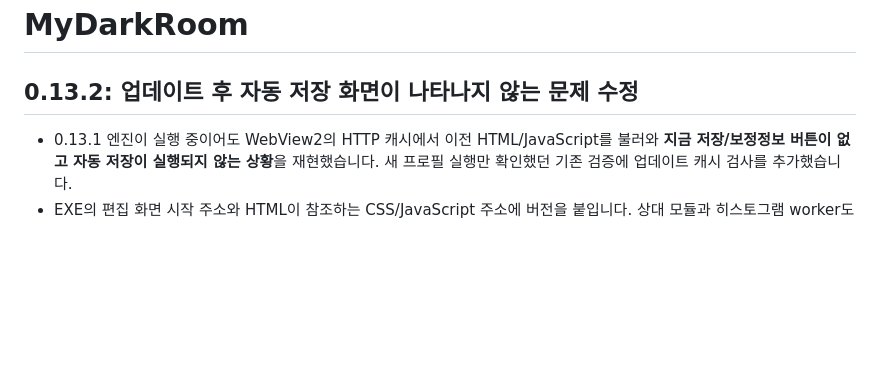
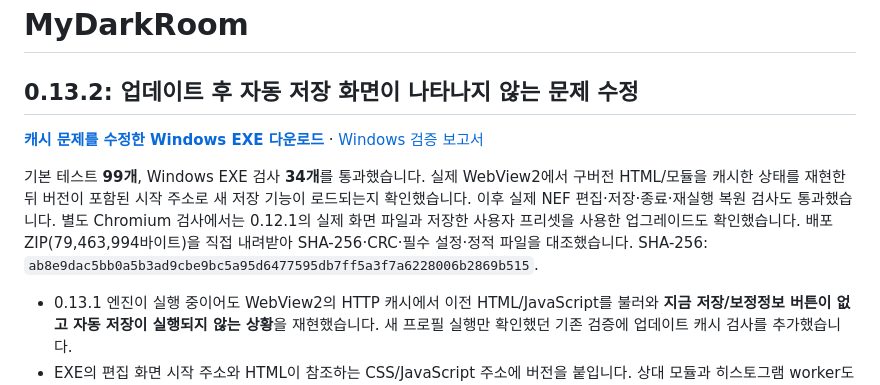
Before and after one commit to jiminchoi/MyDarkRoom, a Markdown page: README.md, the part around the change. GitHub-like rendering; blank space fills up the shorter version.

Commit message:
Document the verified cached-profile upgrade fix and Windows download [skip ci]

```diff
--- a/README.md
+++ b/README.md
@@ -1,6 +1,10 @@
 # MyDarkRoom
 
 ## 0.13.2: 업데이트 후 자동 저장 화면이 나타나지 않는 문제 수정
+
+**[캐시 문제를 수정한 Windows EXE 다운로드](https://github.com/jiminchoi/MyDarkRoom/releases/download/v0.13.2/MyDarkRoom-0.13.2-Windows-x64.zip)** · [Windows 검증 보고서](https://github.com/jiminchoi/MyDarkRoom/releases/download/v0.13.2/windows-smoke.json)
+
+기본 테스트 **99개**, Windows EXE 검사 **34개**를 통과했습니다. 실제 WebView2에서 구버전 HTML/모듈을 캐시한 상태를 재현한 뒤 버전이 포함된 시작 주소로 새 저장 기능이 로드되는지 확인했습니다. 이후 실제 NEF 편집·저장·종료·재실행 복원 검사도 통과했습니다. 별도 Chromium 검사에서는 0.12.1의 실제 화면 파일과 저장한 사용자 프리셋을 사용한 업그레이드도 확인했습니다. 배포 ZIP(79,463,994바이트)을 직접 내려받아 SHA-256·CRC·필수 설정·정적 파일을 대조했습니다. SHA-256: `ab8e9dac5bb0a5b3ad9cbe9bc5a95d6477595db7ff5a3f7a6228006b2869b515`.
 
 - 0.13.1 엔진이 실행 중이어도 WebView2의 HTTP 캐시에서 이전 HTML/JavaScript를 불러와 **지금 저장/보정정보 버튼이 없고 자동 저장이 실행되지 않는 상황**을 재현했습니다. 새 프로필 실행만 확인했던 기존 검증에 업데이트 캐시 검사를 추가했습니다.
 - EXE의 편집 화면 시작 주소와 HTML이 참조하는 CSS/JavaScript 주소에 버전을 붙입니다. 상대 모듈과 히스토그램 worker도 같은 버전 경로를 사용하고 HTML/정적 파일은 `no-store`로 제공합니다. 기존 캐시에 새 헤더가 적용되기를 기다리는 방식으로는 이미 저장된 화면을 교체할 수 없으므로 시작 주소도 함께 바꿉니다.
```
